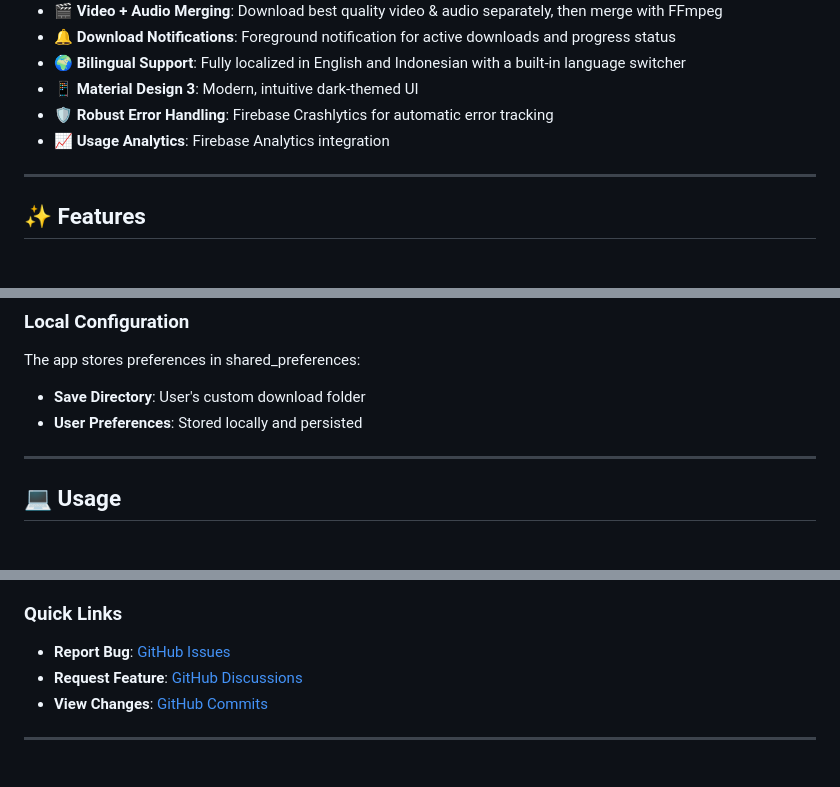
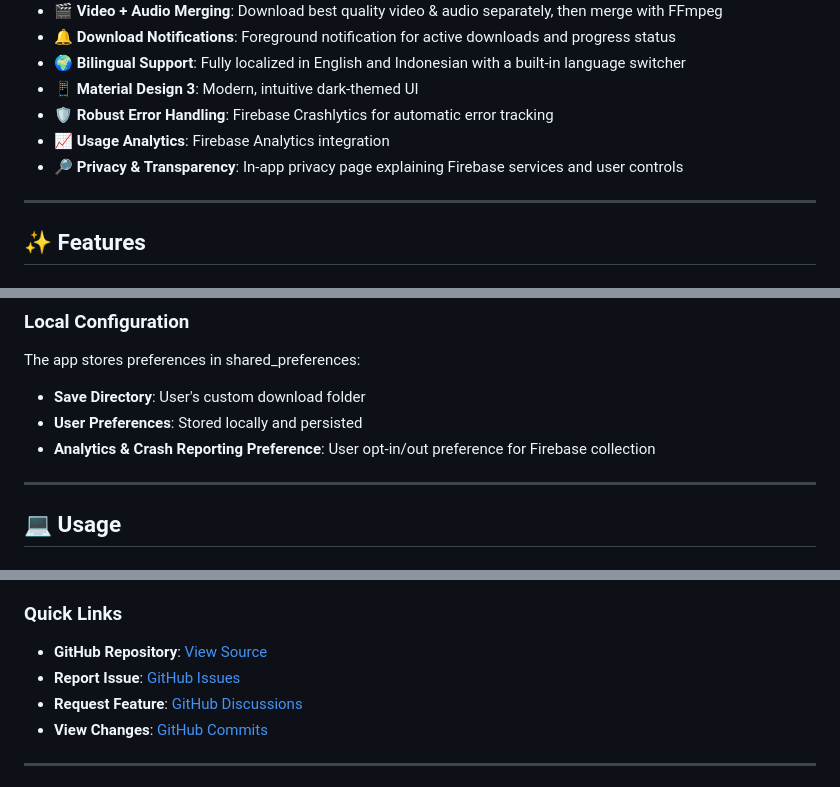
Before and after one commit to anoymdev/com.omni.downloader, a Markdown page: README.md, 3 parts joined by grey strips. GitHub-like rendering.

```diff
--- a/README.md
+++ b/README.md
@@ -66,6 +66,7 @@ Unlike platform-specific solutions, Omni Downloader uses a unified backend (yt-d
 - 📱 **Material Design 3**: Modern, intuitive dark-themed UI
 - 🛡️ **Robust Error Handling**: Firebase Crashlytics for automatic error tracking
 - 📈 **Usage Analytics**: Firebase Analytics integration
+- 🔎 **Privacy & Transparency**: In-app privacy page explaining Firebase services and user controls
 
 ---
 
@@ -248,6 +259,7 @@ flutter run -d <device-id>
 The app stores preferences in shared_preferences:
 - **Save Directory**: User's custom download folder
 - **User Preferences**: Stored locally and persisted
+- **Analytics & Crash Reporting Preference**: User opt-in/out preference for Firebase collection
 
 ---
 
@@ -781,7 +797,8 @@ Use GitHub Issues with:
 
 ### Quick Links
 
-- **Report Bug**: [GitHub Issues](https://github.com/anoymdev/com.omni.downloader/issues)
+- **GitHub Repository**: [View Source](https://github.com/anoymdev/com.omni.downloader)
+- **Report Issue**: [GitHub Issues](https://github.com/anoymdev/com.omni.downloader/issues)
 - **Request Feature**: [GitHub Discussions](https://github.com/anoymdev/com.omni.downloader/discussions)
 - **View Changes**: [GitHub Commits](https://github.com/anoymdev/com.omni.downloader/commits)
 
```
Also changed, not shown: other parts of README.md (+16 -2 lines).
